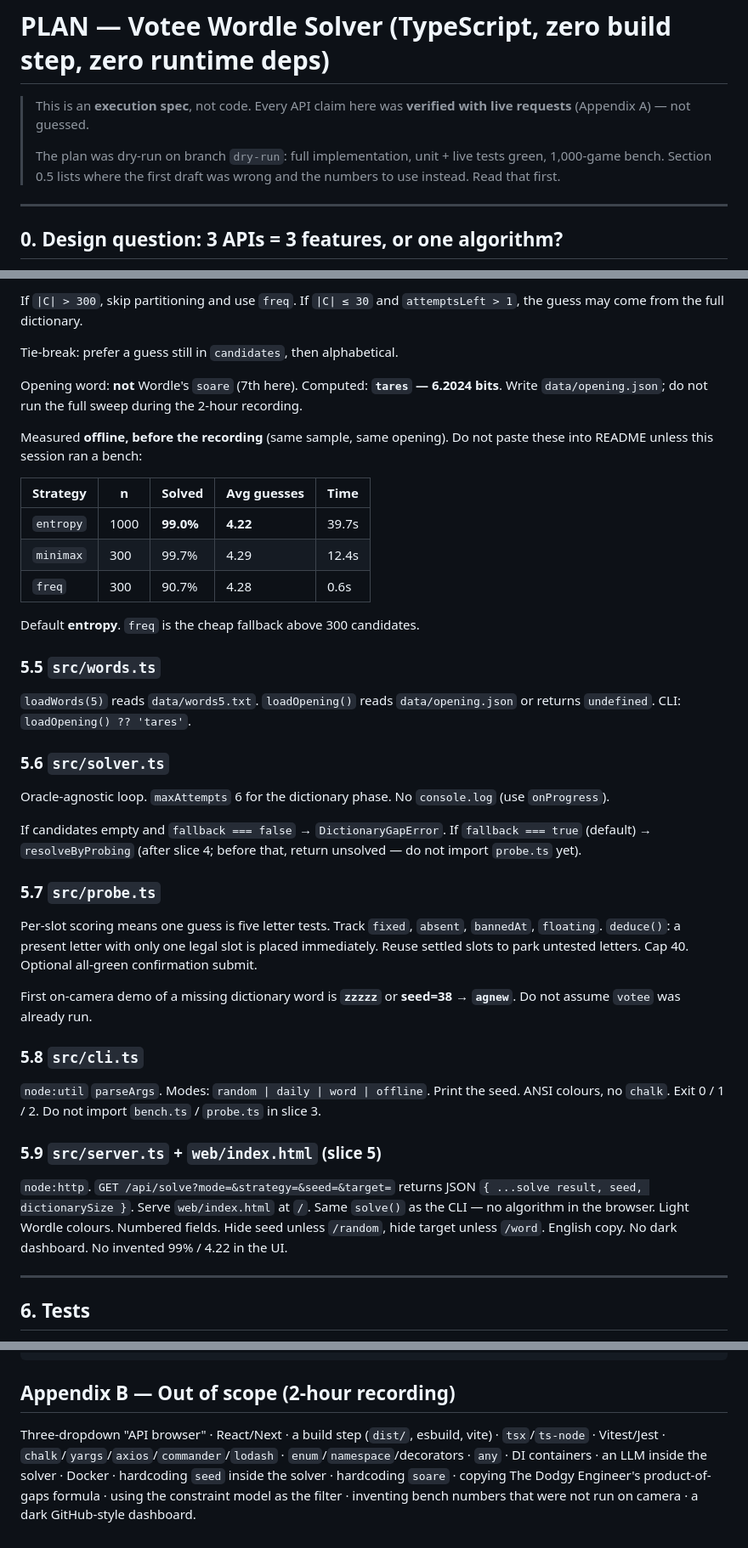
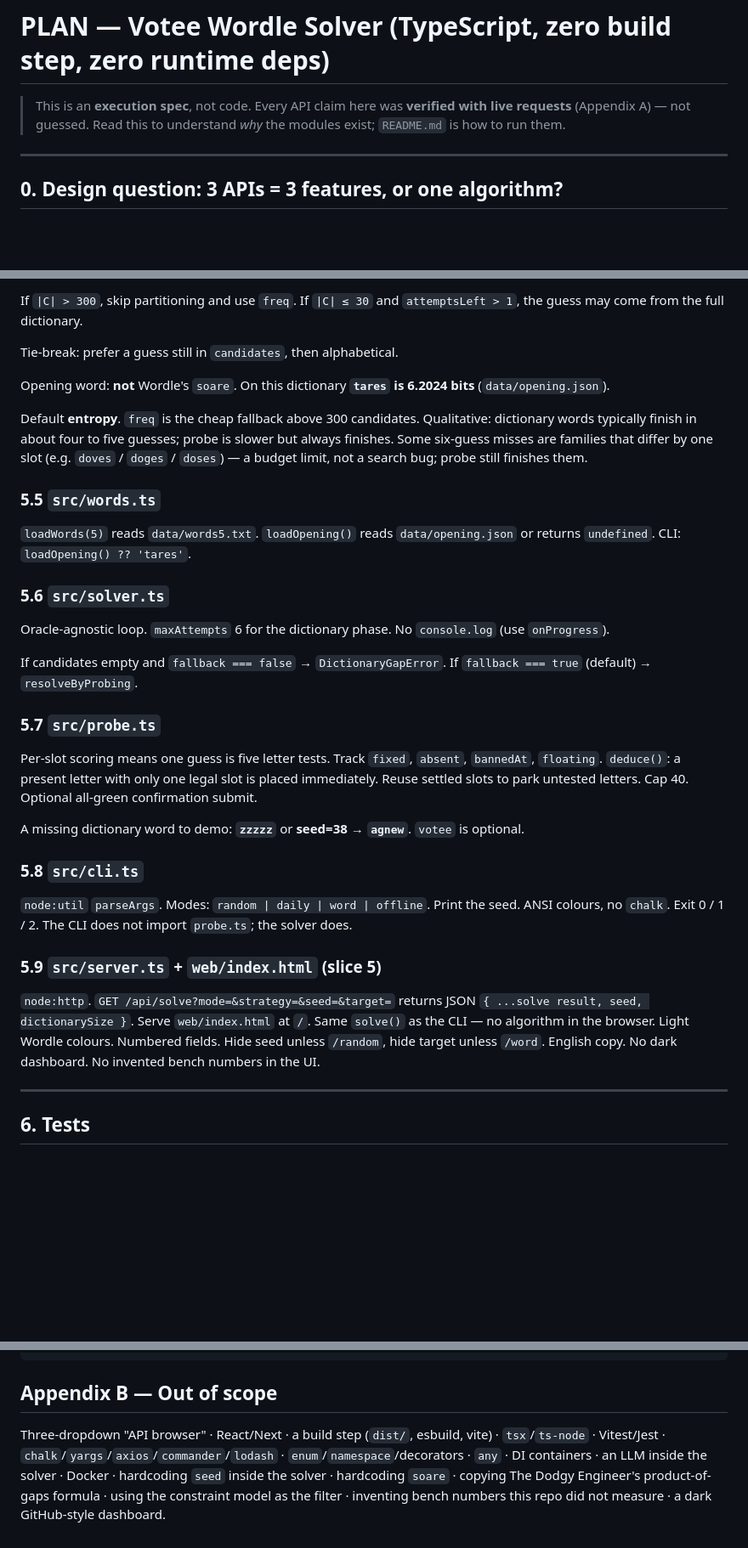
Before and after one commit to nam232004/votee-test, a Markdown page: PLAN.md, 3 parts joined by grey strips. Shown at 85% size. Drawn GitHub-style; blank space fills up the shorter version.

````diff
--- a/PLAN.md
+++ b/PLAN.md
@@ -1,11 +1,8 @@
 # PLAN — Votee Wordle Solver (TypeScript, zero build step, zero runtime deps)
 
 > This is an **execution spec**, not code. Every API claim here was **verified with live
-> requests** (Appendix A) — not guessed.
->
-> The plan was dry-run on branch `dry-run`: full implementation, unit + live tests green,
-> 1,000-game bench. Section 0.5 lists where the first draft was wrong and the numbers to use
-> instead. Read that first.
+> requests** (Appendix A) — not guessed. Read this to understand *why* the modules exist;
+> `README.md` is how to run them.
 
 ---
 
@@ -280,17 +250,9 @@ If `|C| > 300`, skip partitioning and use `freq`. If `|C| ≤ 30` and `attemptsL
 
 Tie-break: prefer a guess still in `candidates`, then alphabetical.
 
-Opening word: **not** Wordle's `soare` (7th here). Computed: **`tares` — 6.2024 bits**. Write `data/opening.json`; do not run the full sweep during the 2-hour recording.
+Opening word: **not** Wordle's `soare`. On this dictionary **`tares` is 6.2024 bits** (`data/opening.json`).
 
-Measured **offline, before the recording** (same sample, same opening). Do not paste these into README unless this session ran a bench:
-
-| Strategy | n | Solved | Avg guesses | Time |
-| --- | --- | --- | --- | --- |
-| `entropy` | 1000 | **99.0%** | **4.22** | 39.7s |
-| `minimax` | 300 | 99.7% | 4.29 | 12.4s |
-| `freq` | 300 | 90.7% | 4.28 | 0.6s |
-
-Default **entropy**. `freq` is the cheap fallback above 300 candidates.
+Default **entropy**. `freq` is the cheap fallback above 300 candidates. Qualitative: dictionary words typically finish in about four to five guesses; probe is slower but always finishes. Some six-guess misses are families that differ by one slot (e.g. `doves` / `doges` / `doses`) — a budget limit, not a search bug; probe still finishes them.
 
 ### 5.5 `src/words.ts`
 
@@ -300,21 +262,21 @@ Default **entropy**. `freq` is the cheap fallback above 300 candidates.
 
 Oracle-agnostic loop. `maxAttempts` 6 for the dictionary phase. No `console.log` (use `onProgress`).
 
-If candidates empty and `fallback === false` → `DictionaryGapError`. If `fallback === true` (default) → `resolveByProbing` (after slice 4; before that, return unsolved — do not import `probe.ts` yet).
+If candidates empty and `fallback === false` → `DictionaryGapError`. If `fallback === true` (default) → `resolveByProbing`.
 
 ### 5.7 `src/probe.ts`
 
 Per-slot scoring means one guess is five letter tests. Track `fixed`, `absent`, `bannedAt`, `floating`. `deduce()`: a present letter with only one legal slot is placed immediately. Reuse settled slots to park untested letters. Cap 40. Optional all-green confirmation submit.
 
-First on-camera demo of a missing dictionary word is **`zzzzz`** or **seed=38 → `agnew`**. Do not assume `votee` was already run.
+A missing dictionary word to demo: **`zzzzz`** or **seed=38 → `agnew`**. `votee` is optional.
 
 ### 5.8 `src/cli.ts`
 
-`node:util` `parseArgs`. Modes: `random | daily | word | offline`. Print the seed. ANSI colours, no `chalk`. Exit 0 / 1 / 2. Do not import `bench.ts` / `probe.ts` in slice 3.
+`node:util` `parseArgs`. Modes: `random | daily | word | offline`. Print the seed. ANSI colours, no `chalk`. Exit 0 / 1 / 2. The CLI does not import `probe.ts`; the solver does.
 
 ### 5.9 `src/server.ts` + `web/index.html` (slice 5)
 
-`node:http`. `GET /api/solve?mode=&strategy=&seed=&target=` returns JSON `{ ...solve result, seed, dictionarySize }`. Serve `web/index.html` at `/`. Same `solve()` as the CLI — no algorithm in the browser. Light Wordle colours. Numbered fields. Hide seed unless `/random`, hide target unless `/word`. English copy. No dark dashboard. No invented 99% / 4.22 in the UI.
+`node:http`. `GET /api/solve?mode=&strategy=&seed=&target=` returns JSON `{ ...solve result, seed, dictionarySize }`. Serve `web/index.html` at `/`. Same `solve()` as the CLI — no algorithm in the browser. Light Wordle colours. Numbered fields. Hide seed unless `/random`, hide target unless `/word`. English copy. No dark dashboard. No invented bench numbers in the UI.
 
 ---
 
@@ -454,6 +414,6 @@ size = 4 or 6                → OK
 /word/{target} without size  → OK
 ```
 
-## Appendix B — Out of scope (2-hour recording)
+## Appendix B — Out of scope
 
-Three-dropdown "API browser" · React/Next · a build step (`dist/`, esbuild, vite) · `tsx`/`ts-node` · Vitest/Jest · `chalk`/`yargs`/`axios`/`commander`/`lodash` · `enum`/`namespace`/decorators · `any` · DI containers · an LLM inside the solver · Docker · hardcoding `seed` inside the solver · hardcoding `soare` · copying The Dodgy Engineer's product-of-gaps formula · using the constraint model as the filter · inventing bench numbers that were not run on camera · a dark GitHub-style dashboard.
+Three-dropdown "API browser" · React/Next · a build step (`dist/`, esbuild, vite) · `tsx`/`ts-node` · Vitest/Jest · `chalk`/`yargs`/`axios`/`commander`/`lodash` · `enum`/`namespace`/decorators · `any` · DI containers · an LLM inside the solver · Docker · hardcoding `seed` inside the solver · hardcoding `soare` · copying The Dodgy Engineer's product-of-gaps formula · using the constraint model as the filter · inventing bench numbers this repo did not measure · a dark GitHub-style dashboard.
````
Also changed, not shown: other parts of PLAN.md (+12 -41 lines).
